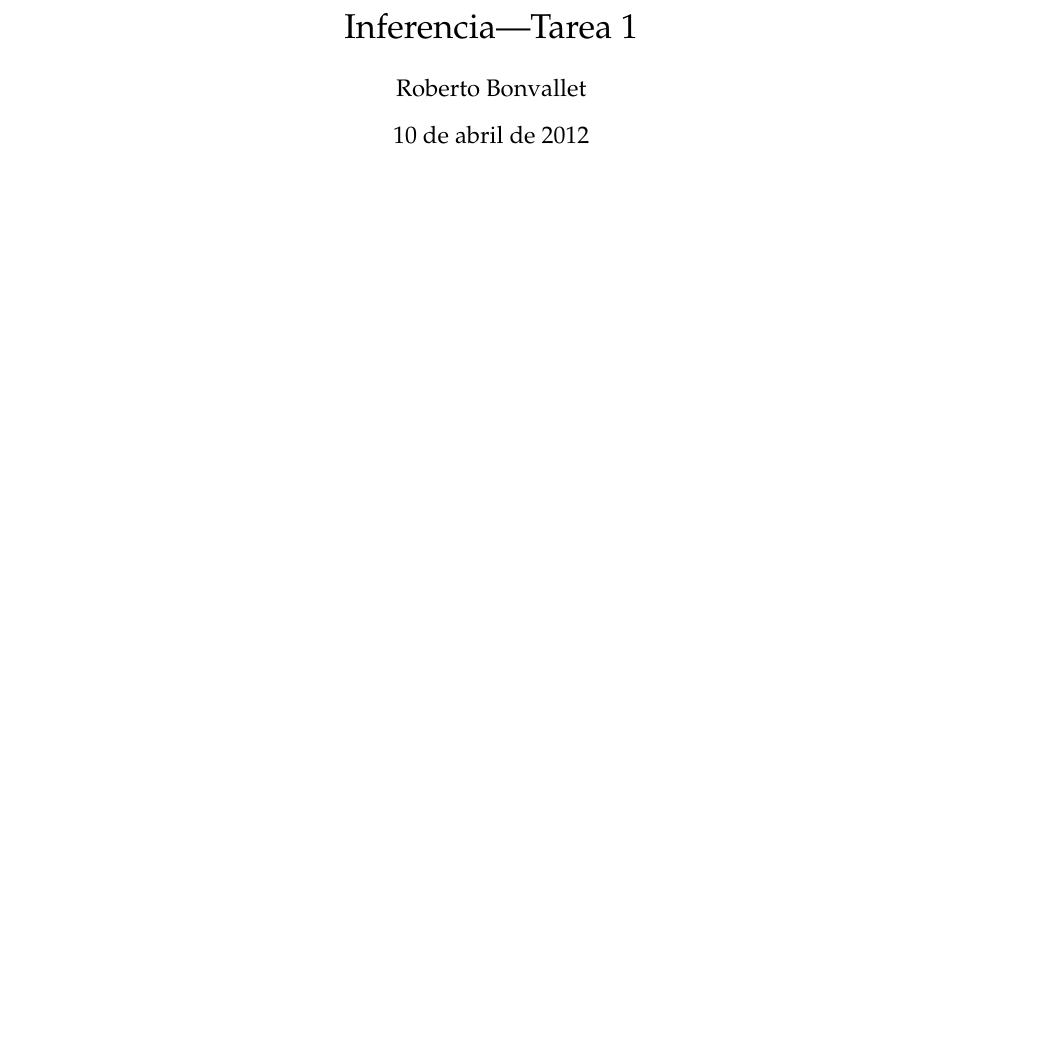
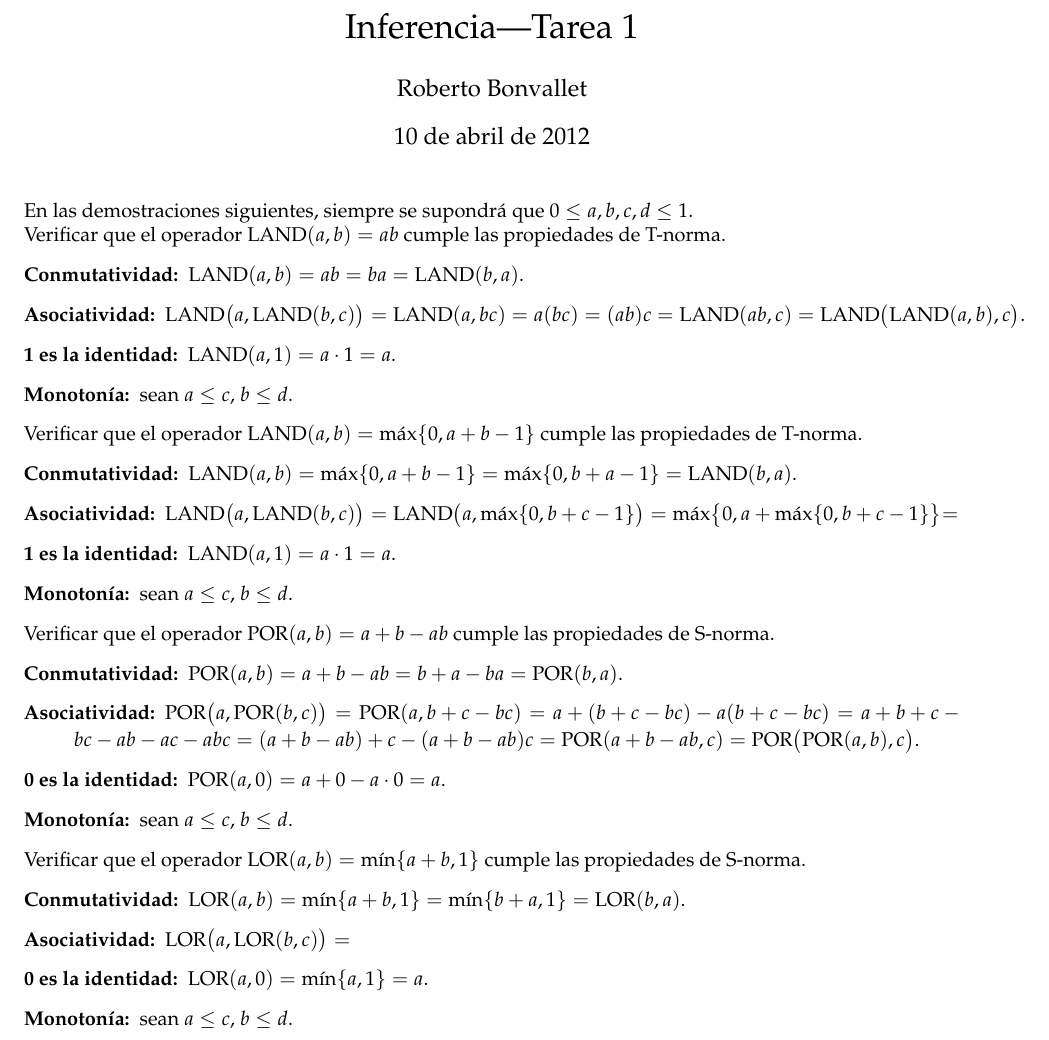
Before and after one commit to rbonvall/tareas-inferencia, a LaTeX problem sheet (tarea-1.tex): part of the page, cut so that both start at the same text, the shorter picture padded with empty space. Compiled offline with pdfLaTeX.

Commit message:
Demostraciones triviales de la pregunta 1

```diff
--- a/tarea-1.tex
+++ b/tarea-1.tex
@@ -4,6 +4,14 @@
 \usepackage{mathpazo}
 \usepackage{amsmath}
 \usepackage{amssymb}
+\usepackage{fullpage}
+
+\DeclareMathOperator{\LAND}{LAND}
+\DeclareMathOperator{\LOR} {LOR}
+\DeclareMathOperator{\PAND}{LAND}
+\DeclareMathOperator{\POR} {POR}
+
+\parindent 0pt
 
 \title{Inferencia---Tarea 1}
 \author{Roberto Bonvallet}
@@ -12,4 +20,113 @@
 \begin{document}
 \maketitle
 
+En las demostraciones siguientes,
+siempre se supondrá que
+\(0\le a, b, c, d\le 1\).
+
+Verificar que el operador \(\PAND(a, b) = ab\)
+cumple las propiedades de T-norma.
+%
+\begin{description}
+  \item[Conmutatividad:]
+    \(
+      \PAND(a, b) =
+      ab =
+      ba =
+      \PAND(b, a).
+    \)
+  \item[Asociatividad:]
+    \(
+      \PAND\bigl(a, \PAND(b, c)\bigr) =
+      \PAND(a, bc) =
+      a(bc) =
+      (ab)c =
+      \PAND(ab, c) =
+      \PAND\bigl(\PAND(a, b), c\bigr).
+    \)
+  \item[1 es la identidad:]
+    \(
+      \PAND(a, 1) = a\cdot 1 = a.
+    \)
+  \item[Monotonía:] sean \(a\le c\), \(b\le d\).
+
+\end{description}
+
+Verificar que el operador \(\LAND(a, b) = \max\{0, a + b - 1\}\)
+cumple las propiedades de T-norma.
+%
+\begin{description}
+  \item[Conmutatividad:]
+    \(
+      \LAND(a, b) =
+      \max\{0, a + b - 1\} =
+      \max\{0, b + a - 1\} =
+      \LAND(b, a).
+    \)
+  \item[Asociatividad:]
+    \(
+      \LAND\bigl(a, \LAND(b, c)\bigr) =
+      \LAND\bigl(a, \max\{0, b + c - 1\}\bigr) =
+      \max\bigl\{0, a + \max\{0, b + c - 1\}\bigl\} =
+    \)
+  \item[1 es la identidad:]
+    \(
+      \PAND(a, 1) = a\cdot 1 = a.
+    \)
+  \item[Monotonía:] sean \(a\le c\), \(b\le d\).
+
+\end{description}
+
+Verificar que el operador \(\POR(a, b) = a + b - ab\)
+cumple las propiedades de S-norma.
+%
+\begin{description}
+  \item[Conmutatividad:]
+    \(
+      \POR(a, b) =
+      a + b - ab =
+      b + a - ba =
+      \POR(b, a).
+    \)
+  \item[Asociatividad:]
+    \(
+      \POR\bigl(a, \POR(b, c)\bigr) =
+      \POR(a, b + c - bc) =
+      a + (b + c - bc) - a(b + c - bc) =
+      a + b + c - bc - ab - ac - abc =
+      (a + b - ab) + c - (a + b - ab)c =
+      \POR(a + b - ab, c) =
+      \POR\bigl(\POR(a, b), c\bigr).
+    \)
+  \item[0 es la identidad:]
+    \(
+      \POR(a, 0) = a + 0 - a\cdot 0 = a.
+    \)
+  \item[Monotonía:] sean \(a\le c\), \(b\le d\).
+\end{description}
+
+Verificar que el operador \(\LOR(a, b) = \min\{a + b, 1\}\)
+cumple las propiedades de S-norma.
+%
+\begin{description}
+  \item[Conmutatividad:]
+    \(
+      \LOR(a, b) =
+      \min\{a + b, 1\} =
+      \min\{b + a, 1\} =
+      \LOR(b, a).
+    \)
+  \item[Asociatividad:]
+    \(
+      \LOR\bigl(a, \LOR(b, c)\bigr) =
+    \)
+  \item[0 es la identidad:]
+    \(
+      \LOR(a, 0) =
+      \min\{a, 1\} =
+      a.
+    \)
+  \item[Monotonía:] sean \(a\le c\), \(b\le d\).
+\end{description}
+
 \end{document}
```
